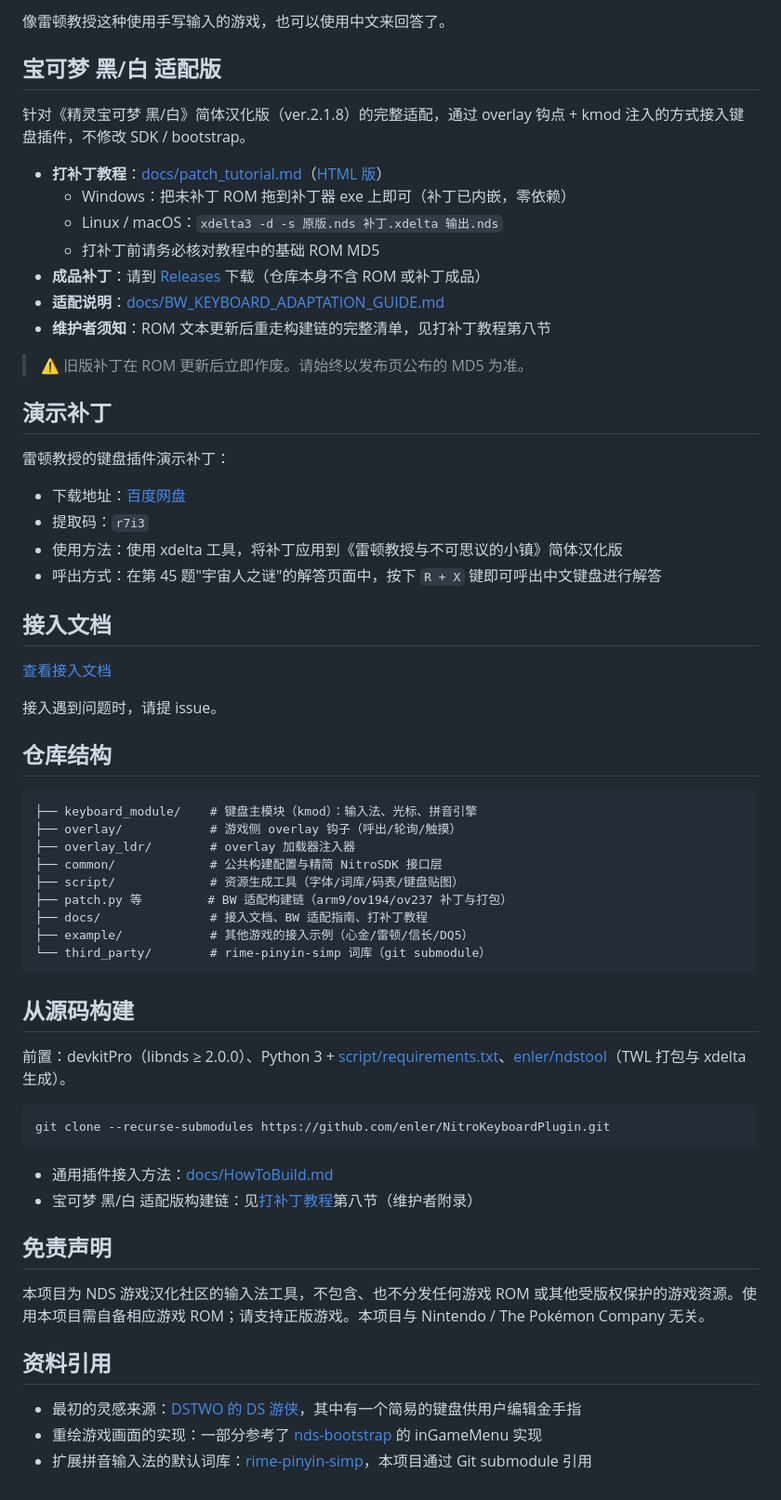
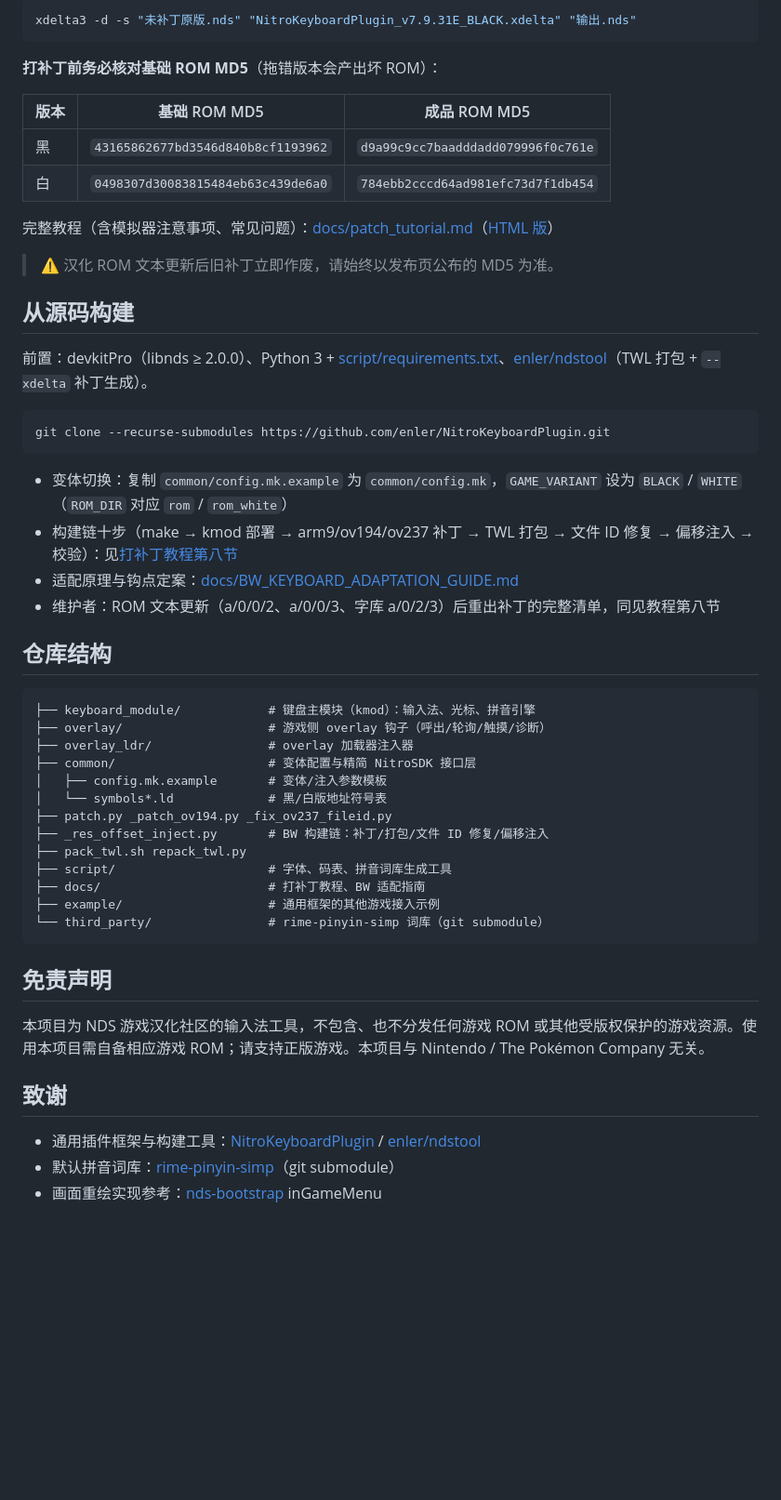
Before and after one commit to WD8844/NitroKeyboardPlugin_ForPMBW, a Markdown page: README.md, the part around one of its changes. Shown at 93% size. Rendered like a GitHub page; blank space fills up the shorter version.

Commit message:
README: 聚焦宝可梦黑白适配版，移除通用插件框架介绍

````diff
--- a/README.md
+++ b/README.md
@@ -59,66 +20,56 @@ Nitro Keyboard Plugin 是一个为 NDS 汉化游戏开发的、通用的中文
 
-像雷顿教授这种使用手写输入的游戏，也可以使用中文来回答了。
+```bash
+xdelta3 -d -s "未补丁原版.nds" "NitroKeyboardPlugin_v7.9.31E_BLACK.xdelta" "输出.nds"
+```
 
-## 宝可梦 黑/白 适配版
+**打补丁前务必核对基础 ROM MD5**（拖错版本会产出坏 ROM）：
 
-针对《精灵宝可梦 黑/白》简体汉化版（ver.2.1.8）的完整适配，通过 overlay 钩点 + kmod 注入的方式接入键盘插件，不修改 SDK / bootstrap。
+| 版本 | 基础 ROM MD5 | 成品 ROM MD5 |
+|---|---|---|
+| 黑 | `43165862677bd3546d840b8cf1193962` | `d9a99c9cc7baadddadd079996f0c761e` |
+| 白 | `0498307d30083815484eb63c439de6a0` | `784ebb2cccd64ad981efc73d7f1db454` |
 
-- **打补丁教程**：[docs/patch_tutorial.md](docs/patch_tutorial.md)（[HTML 版](docs/patch_tutorial.html)）
-  - Windows：把未补丁 ROM 拖到补丁器 exe 上即可（补丁已内嵌，零依赖）
-  - Linux / macOS：`xdelta3 -d -s 原版.nds 补丁.xdelta 输出.nds`
-  - 打补丁前请务必核对教程中的基础 ROM MD5
-- **成品补丁**：请到 [Releases](../../releases) 下载（仓库本身不含 ROM 或补丁成品）
-- **适配说明**：[docs/BW_KEYBOARD_ADAPTATION_GUIDE.md](docs/BW_KEYBOARD_ADAPTATION_GUIDE.md)
-- **维护者须知**：ROM 文本更新后重走构建链的完整清单，见打补丁教程第八节
+完整教程（含模拟器注意事项、常见问题）：[docs/patch_tutorial.md](docs/patch_tutorial.md)（[HTML 版](docs/patch_tutorial.html)）
 
-> ⚠️ 旧版补丁在 ROM 更新后立即作废。请始终以发布页公布的 MD5 为准。
-
-## 演示补丁
-
-雷顿教授的键盘插件演示补丁：
-
-- 下载地址：[百度网盘](https://pan.baidu.com/s/1CLfQgl8Y-_R0AswGS3-7_Q)
-- 提取码：`r7i3`
-- 使用方法：使用 xdelta 工具，将补丁应用到《雷顿教授与不可思议的小镇》简体汉化版
-- 呼出方式：在第 45 题"宇宙人之谜"的解答页面中，按下 `R + X` 键即可呼出中文键盘进行解答
-
-## 接入文档
-
-[查看接入文档](docs/HowToBuild.md)
-
-接入遇到问题时，请提 issue。
-
-## 仓库结构
-
-```
-├── keyboard_module/    # 键盘主模块（kmod）：输入法、光标、拼音引擎
-├── overlay/            # 游戏侧 overlay 钩子（呼出/轮询/触摸）
-├── overlay_ldr/        # overlay 加载器注入器
-├── common/             # 公共构建配置与精简 NitroSDK 接口层
-├── script/             # 资源生成工具（字体/词库/码表/键盘贴图）
-├── patch.py 等         # BW 适配构建链（arm9/ov194/ov237 补丁与打包）
-├── docs/               # 接入文档、BW 适配指南、打补丁教程
-├── example/            # 其他游戏的接入示例（心金/雷顿/信长/DQ5）
-└── third_party/        # rime-pinyin-simp 词库（git submodule）
-```
+> ⚠️ 汉化 ROM 文本更新后旧补丁立即作废，请始终以发布页公布的 MD5 为准。
 
 ## 从源码构建
 
-前置：devkitPro（libnds ≥ 2.0.0）、Python 3 + [script/requirements.txt](script/requirements.txt)、[enler/ndstool](https://github.com/enler/ndstool)（TWL 打包与 xdelta 生成）。
+前置：devkitPro（libnds ≥ 2.0.0）、Python 3 + [script/requirements.txt](script/requirements.txt)、[enler/ndstool](https://github.com/enler/ndstool)（TWL 打包 + `--xdelta` 补丁生成）。
 
 ```bash
 git clone --recurse-submodules https://github.com/enler/NitroKeyboardPlugin.git
 ```
 
-- 通用插件接入方法：[docs/HowToBuild.md](docs/HowToBuild.md)
-- 宝可梦 黑/白 适配版构建链：见[打补丁教程](docs/patch_tutorial.md)第八节（维护者附录）
+- 变体切换：复制 `common/config.mk.example` 为 `common/config.mk`，`GAME_VARIANT` 设为 `BLACK` / `WHITE`（`ROM_DIR` 对应 `rom` / `rom_white`）
+- 构建链十步（make → kmod 部署 → arm9/ov194/ov237 补丁 → TWL 打包 → 文件 ID 修复 → 偏移注入 → 校验）：见[打补丁教程第八节](docs/patch_tutorial.md)
+- 适配原理与钩点定案：[docs/BW_KEYBOARD_ADAPTATION_GUIDE.md](docs/BW_KEYBOARD_ADAPTATION_GUIDE.md)
+- 维护者：ROM 文本更新（a/0/0/2、a/0/0/3、字库 a/0/2/3）后重出补丁的完整清单，同见教程第八节
+
+## 仓库结构
+
+```
+├── keyboard_module/            # 键盘主模块（kmod）：输入法、光标、拼音引擎
+├── overlay/                    # 游戏侧 overlay 钩子（呼出/轮询/触摸/诊断）
+├── overlay_ldr/                # overlay 加载器注入器
+├── common/                     # 变体配置与精简 NitroSDK 接口层
+│   ├── config.mk.example       # 变体/注入参数模板
+│   └── symbols*.ld             # 黑/白版地址符号表
+├── patch.py _patch_ov194.py _fix_ov237_fileid.py
+├── _res_offset_inject.py       # BW 构建链：补丁/打包/文件 ID 修复/偏移注入
+├── pack_twl.sh repack_twl.py
+├── script/                     # 字体、码表、拼音词库生成工具
+├── docs/                       # 打补丁教程、BW 适配指南
+├── example/                    # 通用框架的其他游戏接入示例
+└── third_party/                # rime-pinyin-simp 词库（git submodule）
+```
 
 ## 免责声明
 
 本项目为 NDS 游戏汉化社区的输入法工具，不包含、也不分发任何游戏 ROM 或其他受版权保护的游戏资源。使用本项目需自备相应游戏 ROM；请支持正版游戏。本项目与 Nintendo / The Pokémon Company 无关。
 
-## 资料引用
+## 致谢
 
-- 最初的灵感来源：[DSTWO 的 DS 游侠](http://chn.supercard.sc/manual/dstwo/dsyx.htm)，其中有一个简易的键盘供用户编辑金手指
-- 重绘游戏画面的实现：一部分参考了 [nds-bootstrap](https://github.com/DS-Homebrew/nds-bootstrap) 的 inGameMenu 实现
-- 扩展拼音输入法的默认词库：[rime-pinyin-simp](https://github.com/rime/rime-pinyin-simp)，本项目通过 Git submodule 引用
+- 通用插件框架与构建工具：[NitroKeyboardPlugin](https://github.com/enler/NitroKeyboardPlugin) / [enler/ndstool](https://github.com/enler/ndstool)
+- 默认拼音词库：[rime-pinyin-simp](https://github.com/rime/rime-pinyin-simp)（git submodule）
+- 画面重绘实现参考：[nds-bootstrap](https://github.com/DS-Homebrew/nds-bootstrap) inGameMenu
````
Also changed, not shown: other parts of README.md (+12 -51 lines).
